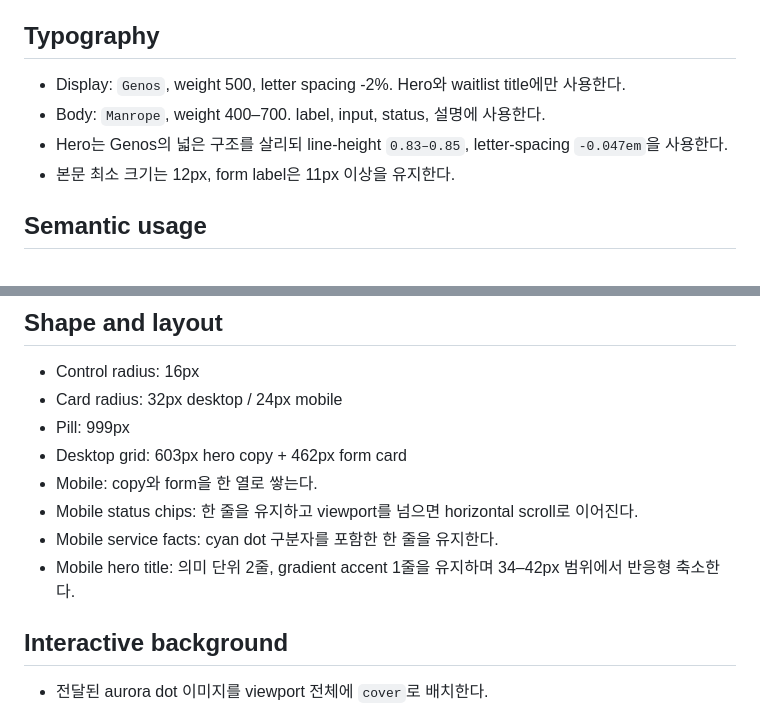
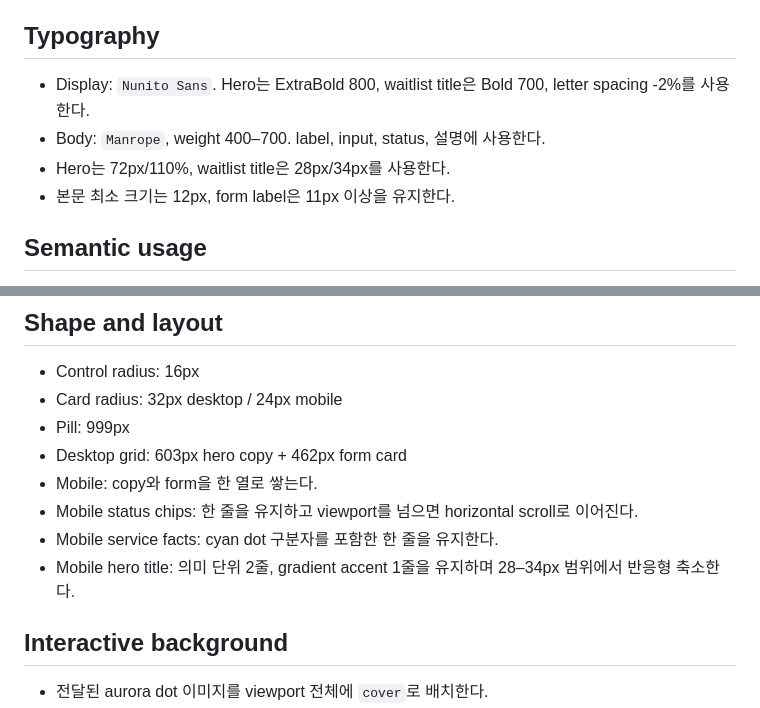
Before and after one commit to youngyoung000/ammora-waitlist-frontend, a Markdown page: docs/DESIGN-SYSTEM.md, 2 parts joined by grey strips. GitHub-like rendering.

Commit message:
feat: update waitlist display typography

```diff
--- a/docs/DESIGN-SYSTEM.md
+++ b/docs/DESIGN-SYSTEM.md
@@ -16,9 +16,9 @@
 
 ## Typography
 
-- Display: `Genos`, weight 500, letter spacing -2%. Hero와 waitlist title에만 사용한다.
+- Display: `Nunito Sans`. Hero는 ExtraBold 800, waitlist title은 Bold 700, letter spacing -2%를 사용한다.
 - Body: `Manrope`, weight 400–700. label, input, status, 설명에 사용한다.
-- Hero는 Genos의 넓은 구조를 살리되 line-height `0.83–0.85`, letter-spacing `-0.047em`을 사용한다.
+- Hero는 72px/110%, waitlist title은 28px/34px를 사용한다.
 - 본문 최소 크기는 12px, form label은 11px 이상을 유지한다.
 
 ## Semantic usage
@@ -40,7 +40,7 @@
 - Mobile: copy와 form을 한 열로 쌓는다.
 - Mobile status chips: 한 줄을 유지하고 viewport를 넘으면 horizontal scroll로 이어진다.
 - Mobile service facts: cyan dot 구분자를 포함한 한 줄을 유지한다.
-- Mobile hero title: 의미 단위 2줄, gradient accent 1줄을 유지하며 34–42px 범위에서 반응형 축소한다.
+- Mobile hero title: 의미 단위 2줄, gradient accent 1줄을 유지하며 28–34px 범위에서 반응형 축소한다.
 
 ## Interactive background
 
```
Also changed, not shown: README.md (+2 -2 lines), docs/preview-desktop.png, docs/preview-input-focus.png, docs/preview-mobile.png, 5 other files.
